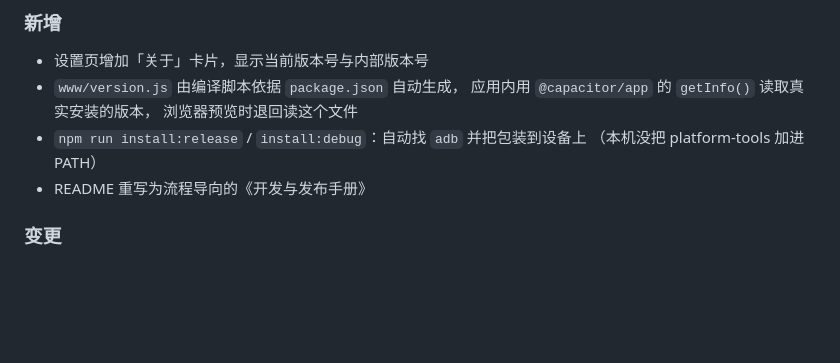
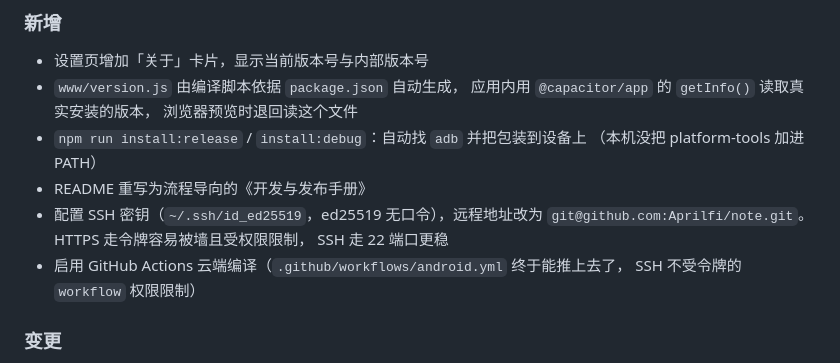
Before and after one commit to Aprilfi/note, a Markdown page: CHANGELOG.md, the part around the change. Rendered like a GitHub page; blank space fills up the shorter version.

```diff
--- a/CHANGELOG.md
+++ b/CHANGELOG.md
@@ -26,6 +26,11 @@
 - `npm run install:release` / `install:debug`：自动找 `adb` 并把包装到设备上
   （本机没把 platform-tools 加进 PATH）
 - README 重写为流程导向的《开发与发布手册》
+- 配置 SSH 密钥（`~/.ssh/id_ed25519`，ed25519 无口令），远程地址改为
+  `git@github.com:Aprilfi/note.git`。HTTPS 走令牌容易被墙且受权限限制，
+  SSH 走 22 端口更稳
+- 启用 GitHub Actions 云端编译（`.github/workflows/android.yml` 终于能推上去了，
+  SSH 不受令牌的 `workflow` 权限限制）
 
 ### 变更
 
```
Also changed, not shown: README.md (+12 -11 lines).
